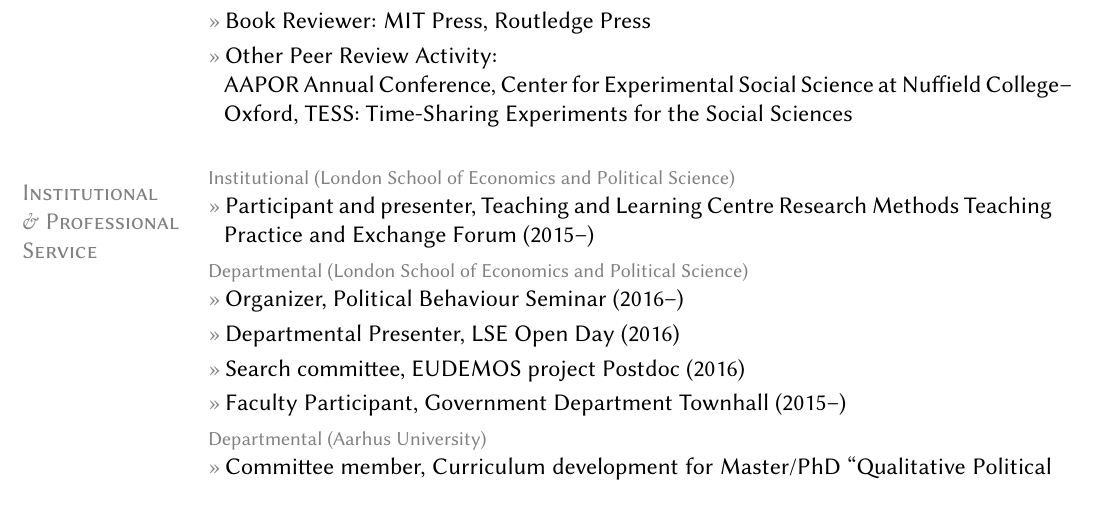
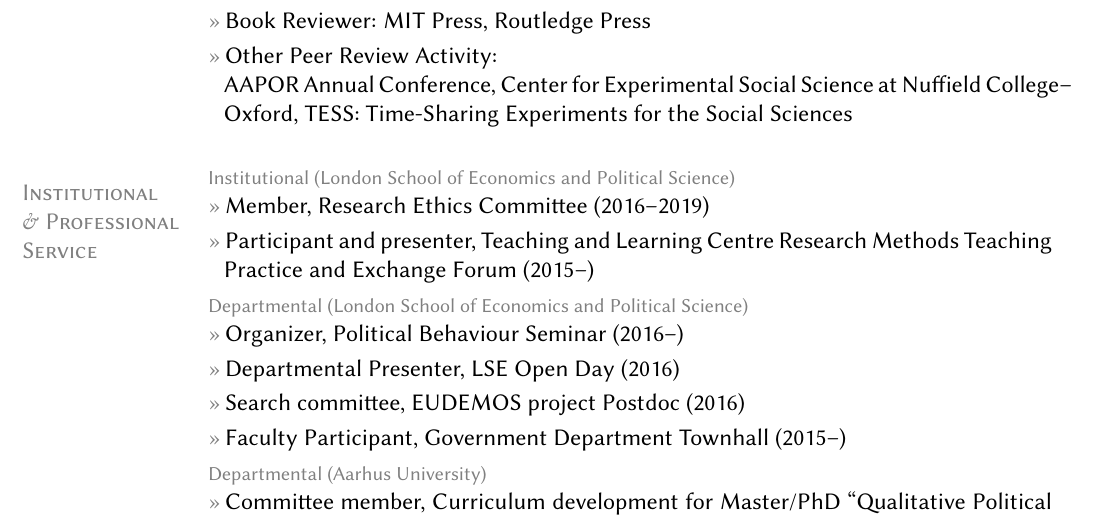
Before and after one commit to leeper/leeper.github.io, a LaTeX CV (cv/cv.tex): part of page 11 of 13, cut so that both start at the same text, the shorter picture padded with empty space. Compiled offline with pdfLaTeX.

Commit message:
add research ethics committee to CV

```diff
--- a/cv/cv.tex
+++ b/cv/cv.tex
@@ -326,6 +326,7 @@ ORCID: \href{http://orcid.org/0000-0003-4097-6326}{0000-0003-4097-6326}
 
 \section{Institutional\\ \& Professional Service}
 \topic{Institutional (London School of Economics and Political Science)}
+	\entry{Member, Research Ethics Committee (2016--2019)}
 	\entry{Participant and presenter, Teaching and Learning Centre Research Methods Teaching Practice and Exchange Forum (2015--)}
 \topic{Departmental (London School of Economics and Political Science)}
 	\entry{Organizer, Political Behaviour Seminar (2016--)}
```
